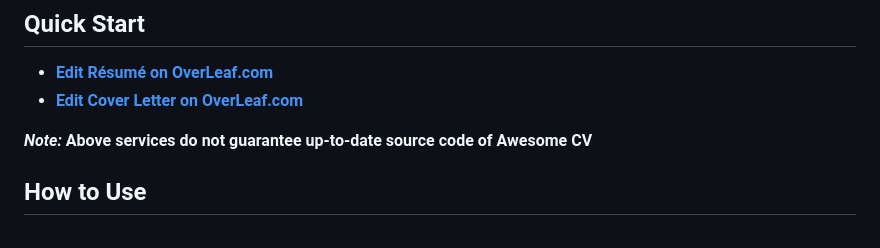
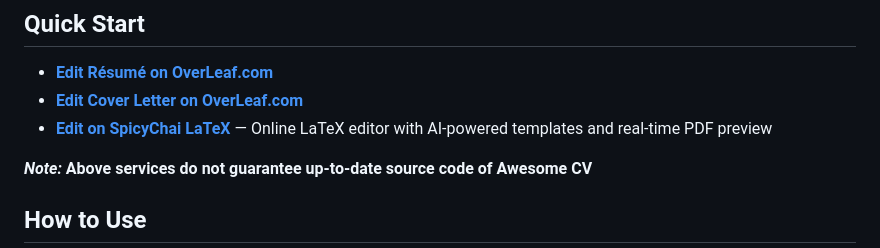
Before and after one commit to posquit0/Awesome-CV, a Markdown page: README.md, the part around the change. GitHub-like rendering.

Commit message:
Add SpicyChai LaTeX to Quick Start editors

```diff
--- a/README.md
+++ b/README.md
@@ -66,6 +66,7 @@ You can see [PDF](https://raw.githubusercontent.com/posquit0/Awesome-CV/master/e
 
 * [**Edit Résumé on OverLeaf.com**](https://www.overleaf.com/latex/templates/awesome-cv/tvmzpvdjfqxp)
 * [**Edit Cover Letter on OverLeaf.com**](https://www.overleaf.com/latex/templates/awesome-cv-cover-letter/pfzzjspkthbk)
+* [**Edit on SpicyChai LaTeX**](https://latex.spicychai.com/) — Online LaTeX editor with AI-powered templates and real-time PDF preview
 
 **_Note:_ Above services do not guarantee up-to-date source code of Awesome CV**
 
```
